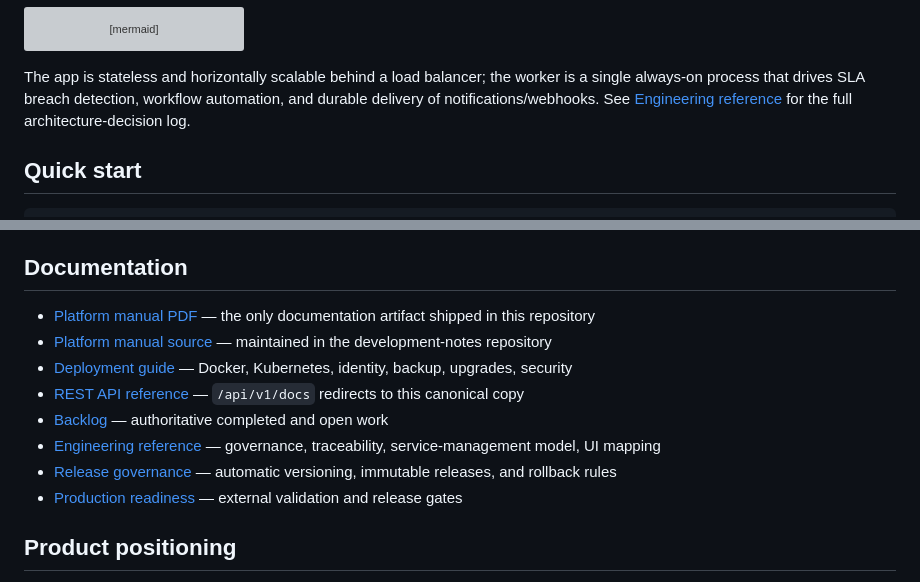
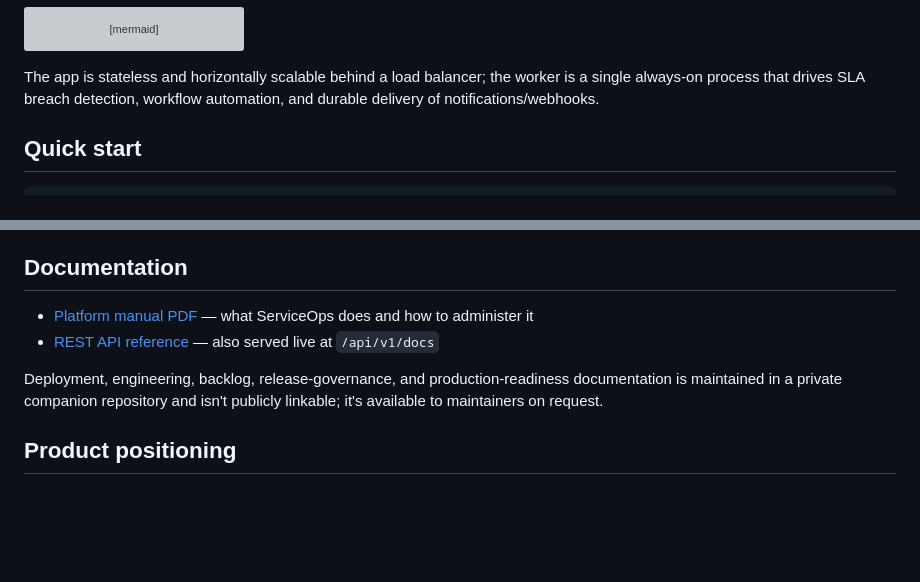
Before and after one commit to awijesundara/ServiceOps, a Markdown page: README.md, 2 parts joined by grey strips. Drawn GitHub-style; blank space fills up the shorter version; grey boxes are pictures that could not be loaded.

```diff
--- a/README.md
+++ b/README.md
@@ -43,9 +43,7 @@ flowchart LR
 
 The app is stateless and horizontally scalable behind a load balancer; the
 worker is a single always-on process that drives SLA breach detection,
-workflow automation, and durable delivery of notifications/webhooks. See
-[Engineering reference](https://github.com/awijesundara/serviceops-notes/blob/main/docs/ENGINEERING_REFERENCE.md) for the full
-architecture-decision log.
+workflow automation, and durable delivery of notifications/webhooks.
 
 ## Quick start
 
@@ -169,14 +167,12 @@ schema-compatibility details.
 
 ## Documentation
 
-- [Platform manual PDF](docs/ServiceOps_Complete_Platform_Manual.pdf) — the only documentation artifact shipped in this repository
-- [Platform manual source](https://github.com/awijesundara/serviceops-notes/blob/main/docs/OPERATIONS_MANUAL.md) — maintained in the development-notes repository
-- [Deployment guide](https://github.com/awijesundara/serviceops-notes/blob/main/docs/DEPLOYMENT.md) — Docker, Kubernetes, identity, backup, upgrades, security
-- [REST API reference](https://github.com/awijesundara/serviceops-notes/blob/main/docs/API_REFERENCE.md) — `/api/v1/docs` redirects to this canonical copy
-- [Backlog](https://github.com/awijesundara/serviceops-notes/blob/main/docs/BACKLOG.md) — authoritative completed and open work
-- [Engineering reference](https://github.com/awijesundara/serviceops-notes/blob/main/docs/ENGINEERING_REFERENCE.md) — governance, traceability, service-management model, UI mapping
-- [Release governance](https://github.com/awijesundara/serviceops-notes/blob/main/docs/RELEASE_GOVERNANCE.md) — automatic versioning, immutable releases, and rollback rules
-- [Production readiness](https://github.com/awijesundara/serviceops-notes/blob/main/docs/PRODUCTION_READINESS_PLAN.md) — external validation and release gates
+- [Platform manual PDF](docs/ServiceOps_Complete_Platform_Manual.pdf) — what ServiceOps does and how to administer it
+- [REST API reference](docs/API_REFERENCE.md) — also served live at `/api/v1/docs`
+
+Deployment, engineering, backlog, release-governance, and production-readiness
+documentation is maintained in a private companion repository and isn't
+publicly linkable; it's available to maintainers on request.
 
 ## Product positioning
 
```
Also changed, not shown: other parts of README.md (+5 -5 lines), docs/readme/catalog.png (added), docs/readme/dashboard.png (added), docs/readme/incident_detail.png (added), docs/readme/task_board.png (added), 7 other files.
